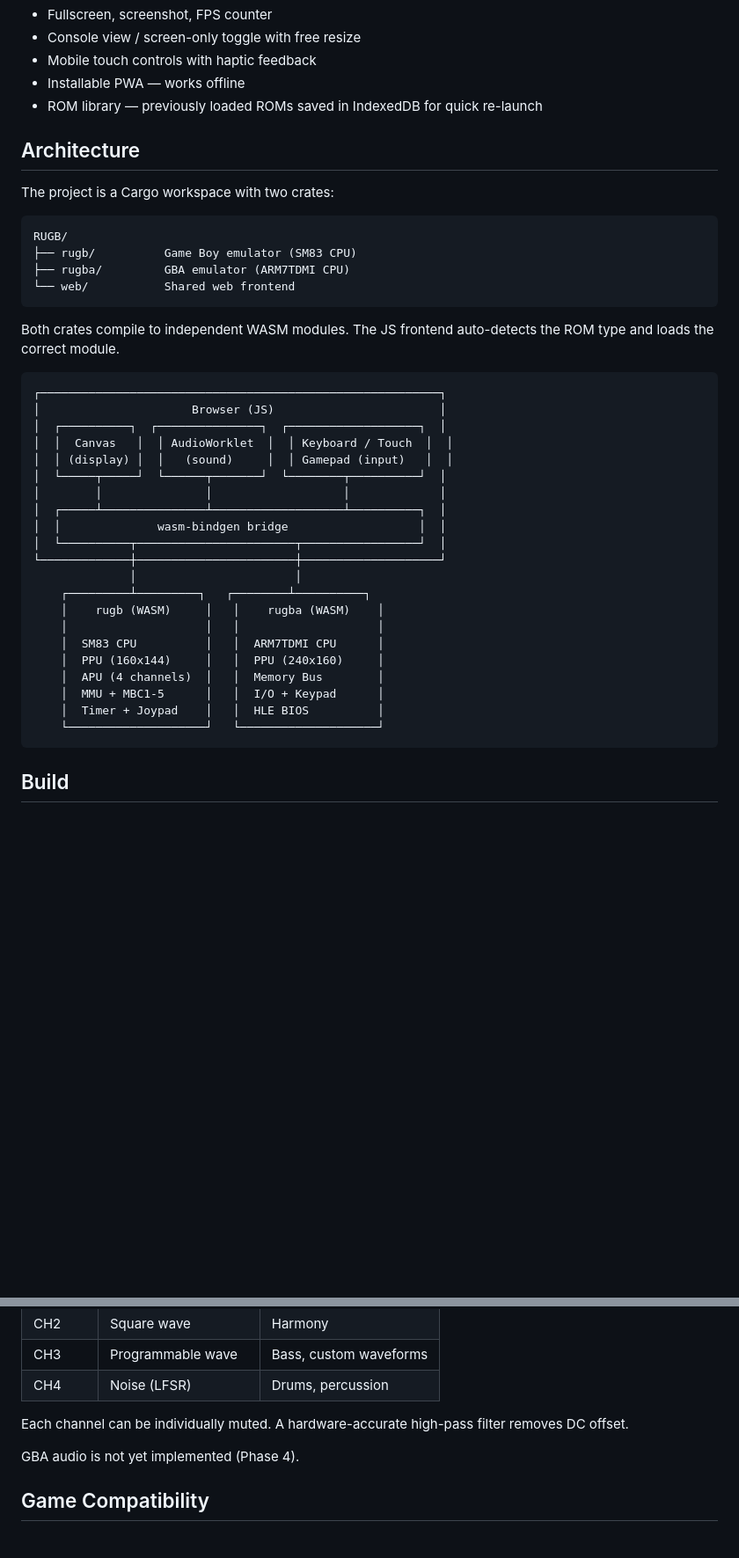
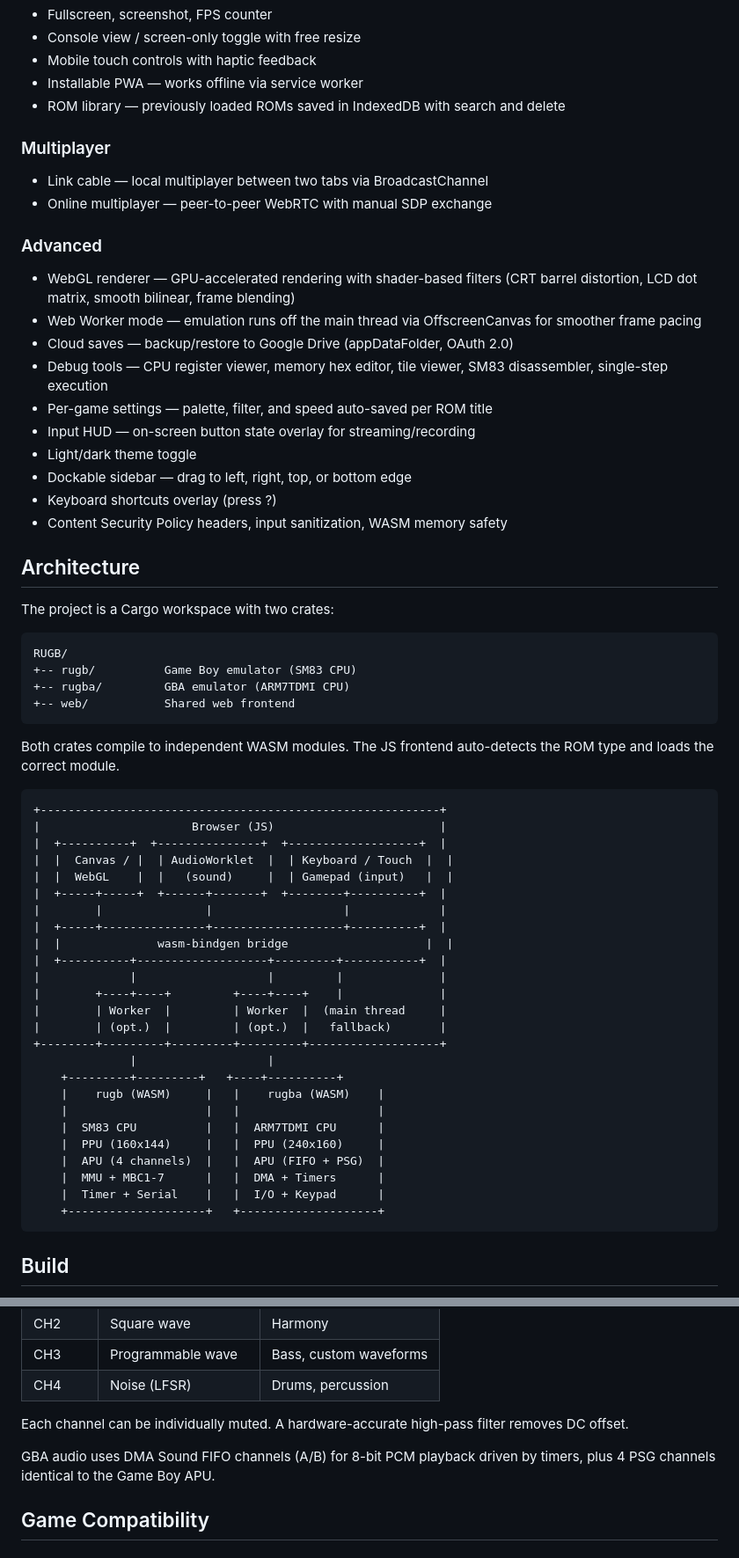
Before and after one commit to Baptiste-lg/RUGB, a Markdown page: README.md, 2 parts joined by grey strips. Shown at 88% size. Drawn GitHub-style; blank space fills up the shorter version.

Commit message:
[UPDATE] README: add all missing features, fix diagrams, remove stale info

````diff
--- a/README.md
+++ b/README.md
@@ -86,8 +91,24 @@ ROM type is auto-detected — just drop any `.gb` or `.gba` file.
 - Fullscreen, screenshot, FPS counter
 - Console view / screen-only toggle with free resize
 - Mobile touch controls with haptic feedback
-- Installable PWA — works offline
-- ROM library — previously loaded ROMs saved in IndexedDB for quick re-launch
+- Installable PWA — works offline via service worker
+- ROM library — previously loaded ROMs saved in IndexedDB with search and delete
+
+### Multiplayer
+- Link cable — local multiplayer between two tabs via BroadcastChannel
+- Online multiplayer — peer-to-peer WebRTC with manual SDP exchange
+
+### Advanced
+- WebGL renderer — GPU-accelerated rendering with shader-based filters (CRT barrel distortion, LCD dot matrix, smooth bilinear, frame blending)
+- Web Worker mode — emulation runs off the main thread via OffscreenCanvas for smoother frame pacing
+- Cloud saves — backup/restore to Google Drive (appDataFolder, OAuth 2.0)
+- Debug tools — CPU register viewer, memory hex editor, tile viewer, SM83 disassembler, single-step execution
+- Per-game settings — palette, filter, and speed auto-saved per ROM title
+- Input HUD — on-screen button state overlay for streaming/recording
+- Light/dark theme toggle
+- Dockable sidebar — drag to left, right, top, or bottom edge
+- Keyboard shortcuts overlay (press ?)
+- Content Security Policy headers, input sanitization, WASM memory safety
 
 ## Architecture
 
@@ -95,35 +116,39 @@ The project is a Cargo workspace with two crates:
 
 ```
 RUGB/
-├── rugb/          Game Boy emulator (SM83 CPU)
-├── rugba/         GBA emulator (ARM7TDMI CPU)
-└── web/           Shared web frontend
++-- rugb/          Game Boy emulator (SM83 CPU)
++-- rugba/         GBA emulator (ARM7TDMI CPU)
++-- web/           Shared web frontend
 ```
 
 Both crates compile to independent WASM modules. The JS frontend auto-detects the ROM type and loads the correct module.
 
 ```
-┌──────────────────────────────────────────────────────────┐
-│                      Browser (JS)                        │
-│  ┌──────────┐  ┌───────────────┐  ┌───────────────────┐  │
-│  │  Canvas   │  │ AudioWorklet  │  │ Keyboard / Touch  │  │
-│  │ (display) │  │   (sound)     │  │ Gamepad (input)   │  │
-│  └─────┬─────┘  └──────┬───────┘  └────────┬──────────┘  │
-│        │               │                   │             │
-│  ┌─────┴───────────────┴───────────────────┴──────────┐  │
-│  │              wasm-bindgen bridge                   │  │
-│  └──────────┬───────────────────────┬─────────────────┘  │
-└─────────────┼───────────────────────┼────────────────────┘
-              │                       │
-    ┌─────────┴─────────┐   ┌────────┴──────────┐
-    │    rugb (WASM)     │   │    rugba (WASM)    │
-    │                    │   │                    │
-    │  SM83 CPU          │   │  ARM7TDMI CPU      │
-    │  PPU (160x144)     │   │  PPU (240x160)     │
-    │  APU (4 channels)  │   │  Memory Bus        │
-    │  MMU + MBC1-5      │   │  I/O + Keypad      │
-    │  Timer + Joypad    │   │  HLE BIOS          │
-    └────────────────────┘   └────────────────────┘
++----------------------------------------------------------+
+|                      Browser (JS)                        |
+|  +----------+  +---------------+  +-------------------+  |
+|  |  Canvas / |  | AudioWorklet  |  | Keyboard / Touch  |  |
+|  |  WebGL    |  |   (sound)     |  | Gamepad (input)   |  |
+|  +-----+-----+  +------+-------+  +--------+----------+  |
+|        |               |                   |             |
+|  +-----+---------------+-------------------+----------+  |
+|  |              wasm-bindgen bridge                    |  |
+|  +----------+-------------------+---------+-----------+  |
+|             |                   |         |              |
+|        +----+----+         +----+----+    |              |
+|        | Worker  |         | Worker  |  (main thread     |
+|        | (opt.)  |         | (opt.)  |   fallback)       |
++--------+---------+---------+---------+-------------------+
+              |                   |
+    +---------+---------+   +----+----------+
+    |    rugb (WASM)     |   |    rugba (WASM)    |
+    |                    |   |                    |
+    |  SM83 CPU          |   |  ARM7TDMI CPU      |
+    |  PPU (160x144)     |   |  PPU (240x160)     |
+    |  APU (4 channels)  |   |  APU (FIFO + PSG)  |
+    |  MMU + MBC1-7      |   |  DMA + Timers      |
+    |  Timer + Serial    |   |  I/O + Keypad      |
+    +--------------------+   +--------------------+
 ```
 
 ## Build
@@ -196,7 +221,7 @@ The Game Boy APU generates sample-accurate audio at 48 kHz via AudioWorklet (2.6
 
 Each channel can be individually muted. A hardware-accurate high-pass filter removes DC offset.
 
-GBA audio is not yet implemented (Phase 4).
+GBA audio uses DMA Sound FIFO channels (A/B) for 8-bit PCM playback driven by timers, plus 4 PSG channels identical to the Game Boy APU.
 
 ## Game Compatibility
 
````
Also changed, not shown: other parts of README.md (+39 -18 lines).
